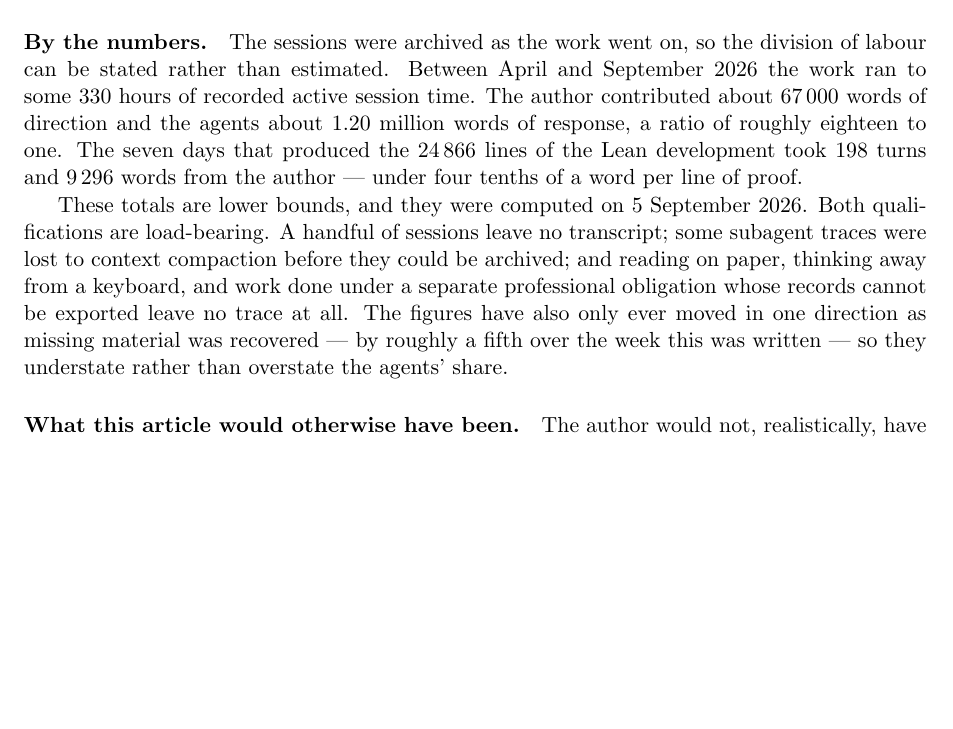
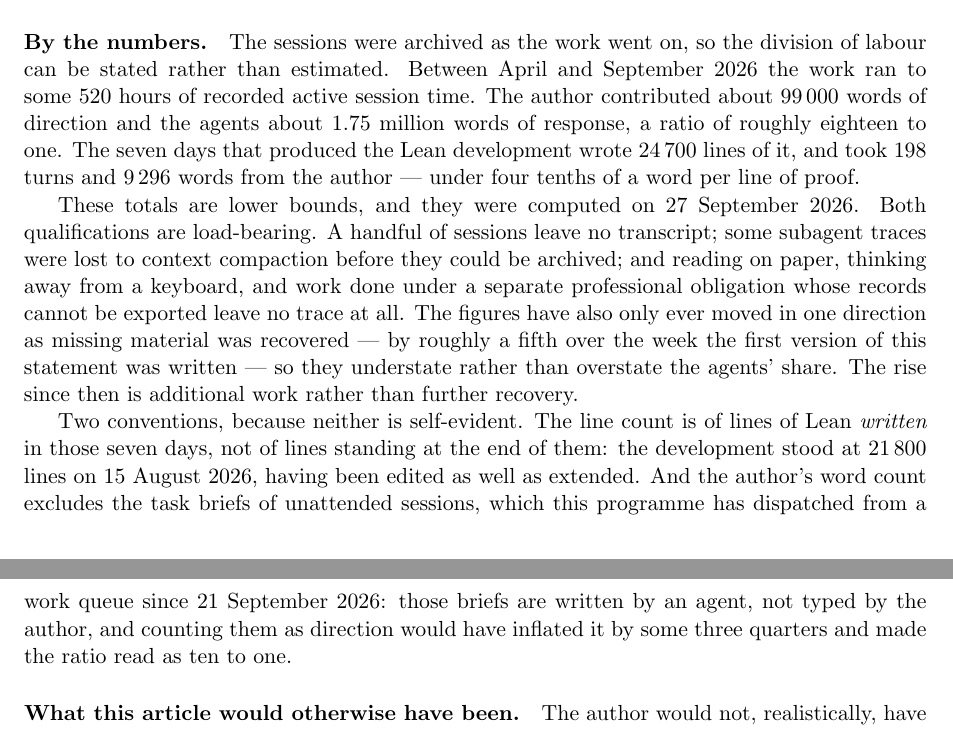
Before and after one commit to danielfagerstrom/hemigroup-causal-scale-space-kernels, a LaTeX paper (paper/main.tex, which reads paper/ai-statement.tex): part of page 87 of 90 before the commit and two parts of pages 87 and 88 of 90 after it, the two joined at a grey line, cut so that both start at the same text, the shorter picture padded with empty space. Compiled offline with pdfLaTeX.

Commit message:
By the numbers, re-derived for v1.1, and both conventions said out loud
Q-0174 (a). Active time 330 h -> some 520; direction about 99,000 words against
about 1.75 million of response; the ratio still roughly eighteen to one. The method
was validated before the numbers were trusted: asked as of 2026-09-04, chronicler
still reproduces the published 330 h / 67,000 / 1.20 million.

The word figure EXCLUDES the task briefs of unattended dispatched sessions, which
this programme has run since 2026-09-21. Those briefs are written by an agent; the
raw total counts them as the author's direction, which would inflate it by some three
quarters and print the ratio as ten to one -- in the paragraph that says these figures
understate rather than overstate the agents' share. The statement now says so.

The line count is said too, because it did not reconcile: 24,866 is not the
development's size but its growth, and neither reading was stated. Lines WRITTEN in
those seven days are 24,698 by git insertions into *.lean, stable across every
plausible window boundary; lines STANDING at the week's end were 21,772. The text now
gives 24,700 written and 21,800 standing, and says which is which. The residual ~150
lines between 24,698 and the old 24,866 I could not source, so the reproducible
number is the one printed.

One wording judgement to check: the old sentence attributed every past rise to
recovered material, which no longer explains this one, so it now says the rise since
then is additional work.

Co-Authored-By: Claude Opus 5 <noreply@anthropic.com>

```diff
--- a/paper/ai-statement.tex
+++ b/paper/ai-statement.tex
@@ -80,18 +80,27 @@ and revised the article throughout; beyond him, no human reader has yet reviewed
 
 \paragraph{By the numbers.} The sessions were archived as the work went on, so the division of
 labour can be stated rather than estimated. Between April and September 2026 the work ran to
-some 330 hours of recorded active session time. The author contributed about 67\,000 words of
-direction and the agents about 1.20 million words of response, a ratio of roughly eighteen to
-one. The seven days that produced the 24\,866 lines of the Lean development took 198 turns and
-9\,296 words from the author --- under four tenths of a word per line of proof.
+some 520 hours of recorded active session time. The author contributed about 99\,000 words of
+direction and the agents about 1.75 million words of response, a ratio of roughly eighteen to
+one. The seven days that produced the Lean development wrote 24\,700 lines of it, and took 198
+turns and 9\,296 words from the author --- under four tenths of a word per line of proof.
 
-These totals are lower bounds, and they were computed on 5 September 2026. Both qualifications
+These totals are lower bounds, and they were computed on 27 September 2026. Both qualifications
 are load-bearing. A handful of sessions leave no transcript; some subagent traces were lost to
 context compaction before they could be archived; and reading on paper, thinking away from a
 keyboard, and work done under a separate professional obligation whose records cannot be
 exported leave no trace at all. The figures have also only ever moved in one direction as
-missing material was recovered --- by roughly a fifth over the week this was written --- so
-they understate rather than overstate the agents' share.
+missing material was recovered --- by roughly a fifth over the week the first version of this
+statement was written --- so they understate rather than overstate the agents' share. The rise
+since then is additional work rather than further recovery.
+
+Two conventions, because neither is self-evident. The line count is of lines of Lean \emph{written}
+in those seven days, not of lines standing at the end of them: the development stood at 21\,800
+lines on 15 August 2026, having been edited as well as extended. And the author's word count
+excludes the task briefs of unattended sessions, which this programme has dispatched from a
+work queue since 21 September 2026: those briefs are written by an agent, not typed by the
+author, and counting them as direction would have inflated it by some three quarters and made
+the ratio read as ten to one.
 
 \paragraph{What this article would otherwise have been.} The author would not, realistically,
 have written this article unaided --- certainly not under the constraints of research pursued
```
